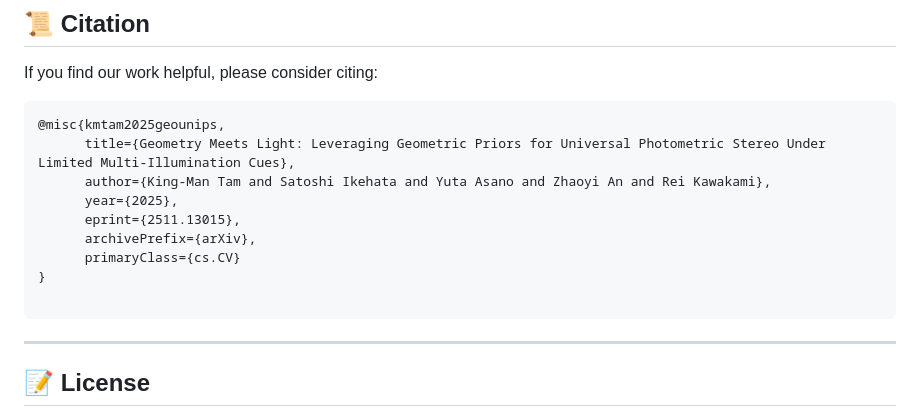
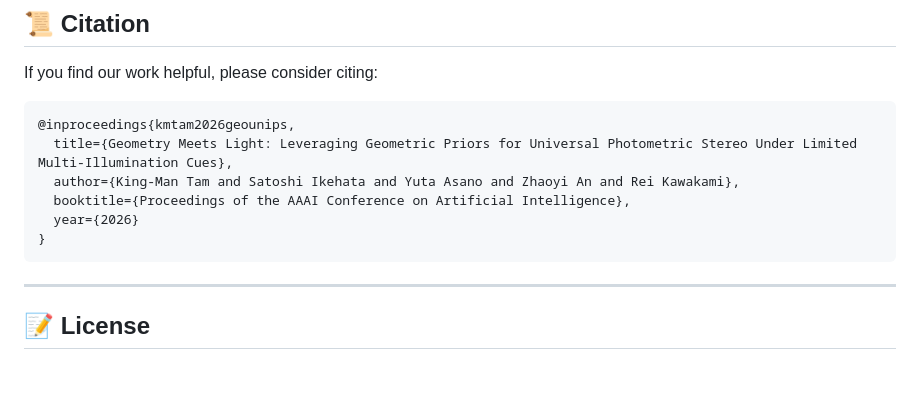
Before and after one commit to marcotam2002/geounips, a Markdown page: README.md, the part around the change. GitHub-like rendering; blank space fills up the shorter version.

````diff
--- a/README.md
+++ b/README.md
@@ -178,15 +178,12 @@ GeoUniPS delivers state-of-the-arts performance across multiple datasets, both q
 If you find our work helpful, please consider citing:
 
 ```bibtex
-@misc{kmtam2025geounips,
-      title={Geometry Meets Light: Leveraging Geometric Priors for Universal Photometric Stereo Under Limited Multi-Illumination Cues},
-      author={King-Man Tam and Satoshi Ikehata and Yuta Asano and Zhaoyi An and Rei Kawakami},
-      year={2025},
-      eprint={2511.13015},
-      archivePrefix={arXiv},
-      primaryClass={cs.CV}
+@inproceedings{kmtam2026geounips,
+  title={Geometry Meets Light: Leveraging Geometric Priors for Universal Photometric Stereo Under Limited Multi-Illumination Cues},
+  author={King-Man Tam and Satoshi Ikehata and Yuta Asano and Zhaoyi An and Rei Kawakami},
+  booktitle={Proceedings of the AAAI Conference on Artificial Intelligence},
+  year={2026}
 }
-
 ```
 
 ---
````
